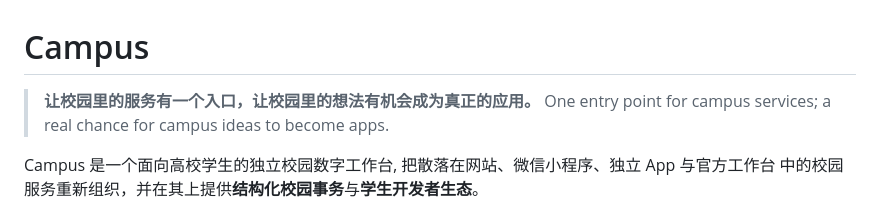
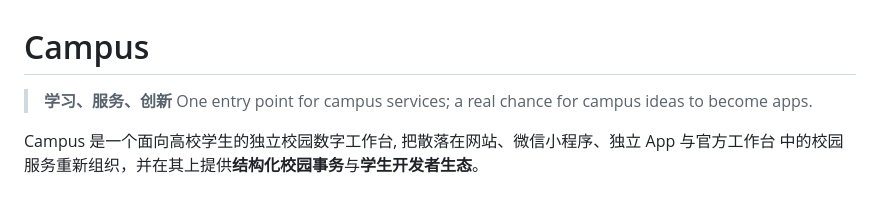
Before and after one commit to Khk-NL/Campus, a Markdown page: README.md, the part around the change. Rendered like a GitHub page.

Commit message:
Update README with new campus service description

```diff
--- a/README.md
+++ b/README.md
@@ -1,6 +1,6 @@
 # Campus
 
-> **让校园里的服务有一个入口，让校园里的想法有机会成为真正的应用。**
+> **学习、服务、创新**
 > One entry point for campus services; a real chance for campus ideas to become apps.
 
 Campus 是一个面向高校学生的独立校园数字工作台, 把散落在网站、微信小程序、独立 App 与官方工作台
```
